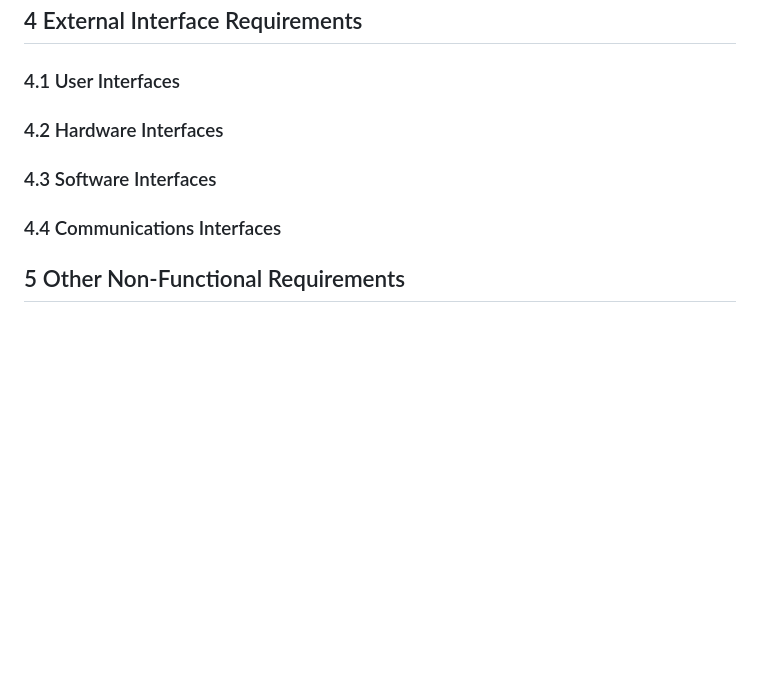
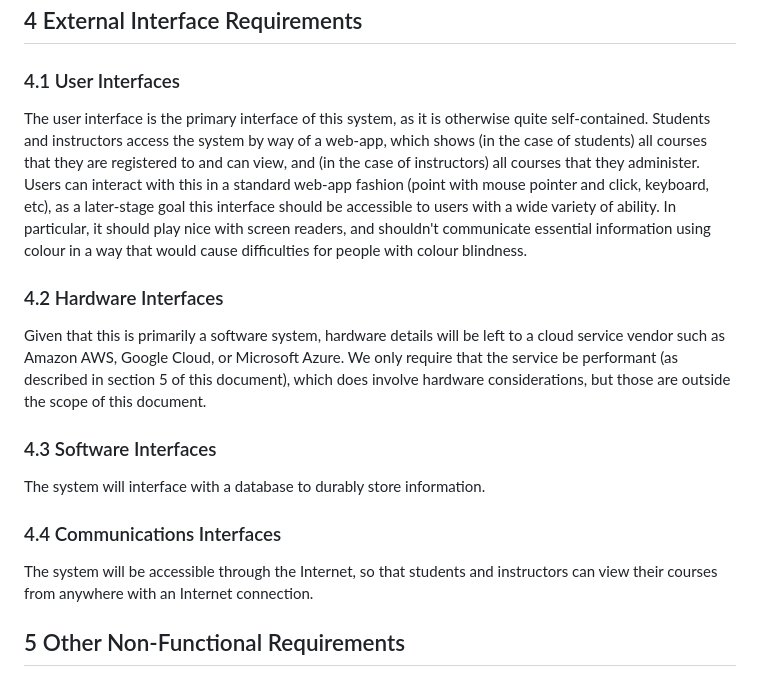
Before and after one commit to stephenneale/seng371-group16, a Markdown page: as-developers/rd.md, the part around the change. Rendered like a GitHub page; blank space fills up the shorter version.

Commit message:
Add external interface requirements

```diff
--- a/as-developers/rd.md
+++ b/as-developers/rd.md
@@ -99,11 +99,30 @@ a course in one place, spreadsheet style._
 
 ### 4.1 User Interfaces
 
+The user interface is the primary interface of this system, as it is otherwise quite self-contained.
+Students and instructors access the system by way of a web-app, which shows (in the case of students)
+all courses that they are registered to and can view, and (in the case of instructors) all courses
+that they administer. Users can interact with this in a standard web-app fashion (point with mouse
+pointer and click, keyboard, etc), as a later-stage goal this interface should be accessible to users
+with a wide variety of ability. In particular, it should play nice with screen readers, and shouldn't
+communicate essential information using colour in a way that would cause difficulties for people with
+colour blindness.
+
 ### 4.2 Hardware Interfaces
+
+Given that this is primarily a software system, hardware details will be left to a cloud service vendor
+such as Amazon AWS, Google Cloud, or Microsoft Azure. We only require that the service be performant (as
+described in section 5 of this document), which does involve hardware considerations, but those are outside
+the scope of this document.
 
 ### 4.3 Software Interfaces
 
+The system will interface with a database to durably store information.
+
 ### 4.4 Communications Interfaces
+
+The system will be accessible through the Internet, so that students and instructors can view their
+courses from anywhere with an Internet connection.
 
 ## 5 Other Non-Functional Requirements
 
```
